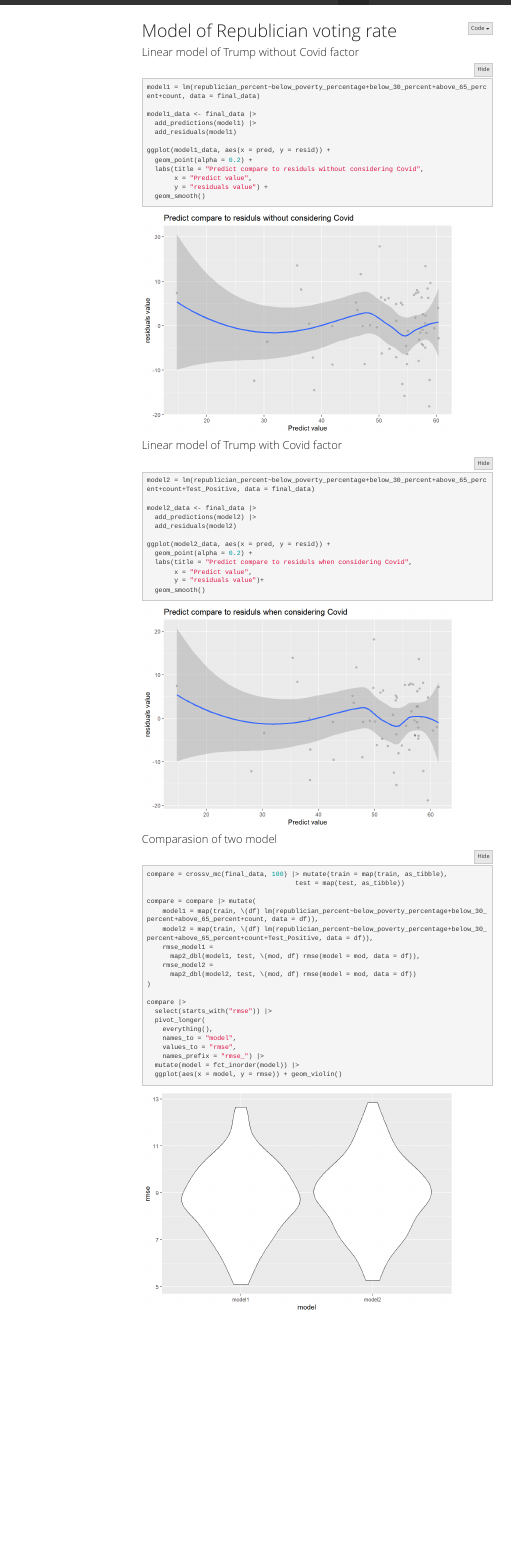
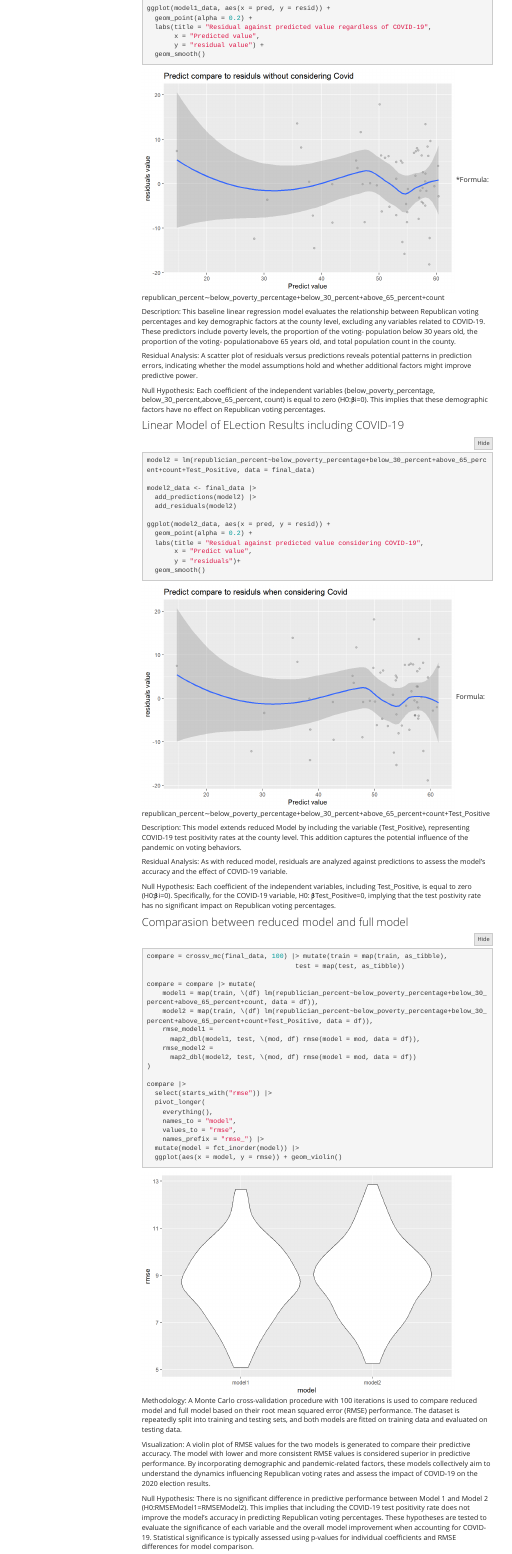
Before and after one commit to SSK-Emperor/p8105_final_voting_crisis, an R Markdown document (model.Rmd): the page in a window 1100 px wide, from 30 px down before the commit and from 340 px down after it. The pictures show the output file model.html that the author committed with the source, opened offline; folded parts are opened; library style sheets and scripts come from the installed R packages; menus at the side of the page are left out.

Commit message:
website revising --- completed

````diff
--- a/model.Rmd
+++ b/model.Rmd
@@ -29,7 +29,7 @@
 ```
 
 
-### Linear model of Trump without Covid factor
+### Linear Model of ELection Results
 
 ```{r,message= FALSE, warning = FALSE}
 model1 = lm(republician_percent~below_poverty_percentage+below_30_percent+above_65_percent+count, data = final_data)
@@ -40,13 +40,21 @@
 
 ggplot(model1_data, aes(x = pred, y = resid)) +
   geom_point(alpha = 0.2) +
-  labs(title = "Predict compare to residuls without considering Covid",
-       x = "Predict value",
-       y = "residuals value") +
+  labs(title = "Residual against predicted value regardless of COVID-19",
+       x = "Predicted value",
+       y = "residual value") +
   geom_smooth()
 ```
+*Formula: republican_percent∼below_poverty_percentage+below_30_percent+above_65_percent+count
 
-### Linear model of Trump with Covid factor
+Description: This baseline linear regression model evaluates the relationship between Republican voting percentages and key demographic factors at the county level, excluding any variables related to COVID-19. These predictors include poverty levels, the proportion of the voting- population below 30 years old, the proportion of the voting- populationabove 65 years old, and total population count in the county.
+
+Residual Analysis: A scatter plot of residuals versus predictions reveals potential patterns in prediction errors, indicating whether the model assumptions hold and whether additional factors might improve predictive power.
+
+Null Hypothesis: Each coefficient of the independent variables (below_poverty_percentage, below_30_percent,above_65_percent, count) is equal to zero (H0:βi=0). This implies that these demographic factors have no effect on Republican voting percentages.
+
+
+### Linear Model of ELection Results including COVID-19
 ```{r,message= FALSE, warning = FALSE}
 model2 = lm(republician_percent~below_poverty_percentage+below_30_percent+above_65_percent+count+Test_Positive, data = final_data)
 
@@ -56,13 +64,22 @@
 
 ggplot(model2_data, aes(x = pred, y = resid)) +
   geom_point(alpha = 0.2) +
-  labs(title = "Predict compare to residuls when considering Covid",
+  labs(title = "Residual against predicted value considering COVID-19",
        x = "Predict value",
-       y = "residuals value")+
+       y = "residuals")+
   geom_smooth()
 ```
+Formula: republican_percent∼below_poverty_percentage+below_30_percent+above_65_percent+count+Test_Positive
 
-### Comparasion of two model
+Description: This model extends reduced Model by including the variable (Test_Positive), representing COVID-19 test positivity rates at the county level. This addition captures the potential influence of the pandemic on voting behaviors.
+
+Residual Analysis: As with reduced model, residuals are analyzed against predictions to assess the model's accuracy and the effect of COVID-19 variable.
+
+Null Hypothesis: Each coefficient of the independent variables, including Test_Positive, is equal to zero (H0:βi=0). Specifically, for the COVID-19 variable, H0: βTest_Positive=0, implying that the test postivity rate has no significant impact on Republican voting percentages.
+
+
+
+### Comparasion between reduced model and full model
 ```{r}
 compare = crossv_mc(final_data, 100) |> mutate(train = map(train, as_tibble),
                                       test = map(test, as_tibble))
@@ -86,3 +103,8 @@
   mutate(model = fct_inorder(model)) |>
   ggplot(aes(x = model, y = rmse)) + geom_violin()
 ```
+Methodology: A Monte Carlo cross-validation procedure with 100 iterations is used to compare reduced model and full model based on their root mean squared error (RMSE) performance. The dataset is repeatedly split into training and testing sets, and both models are fitted on training data and evaluated on testing data.
+
+Visualization: A violin plot of RMSE values for the two models is generated to compare their predictive accuracy. The model with lower and more consistent RMSE values is considered superior in predictive performance. By incorporating demographic and pandemic-related factors, these models collectively aim to understand the dynamics influencing Republican voting rates and assess the impact of COVID-19  on the 2020 election results.
+
+Null Hypothesis: There is no significant difference in predictive performance between Model 1 and Model 2 (H0:RMSEModel1=RMSEModel2). This implies that including the COVID-19 test positivity rate does not improve the model's accuracy in predicting Republican voting percentages. These hypotheses are tested to evaluate the significance of each variable and the overall model improvement when accounting for COVID-19. Statistical significance is typically assessed using p-values for individual coefficients and RMSE differences for model comparison.
````
Also changed, not shown: model.html.
